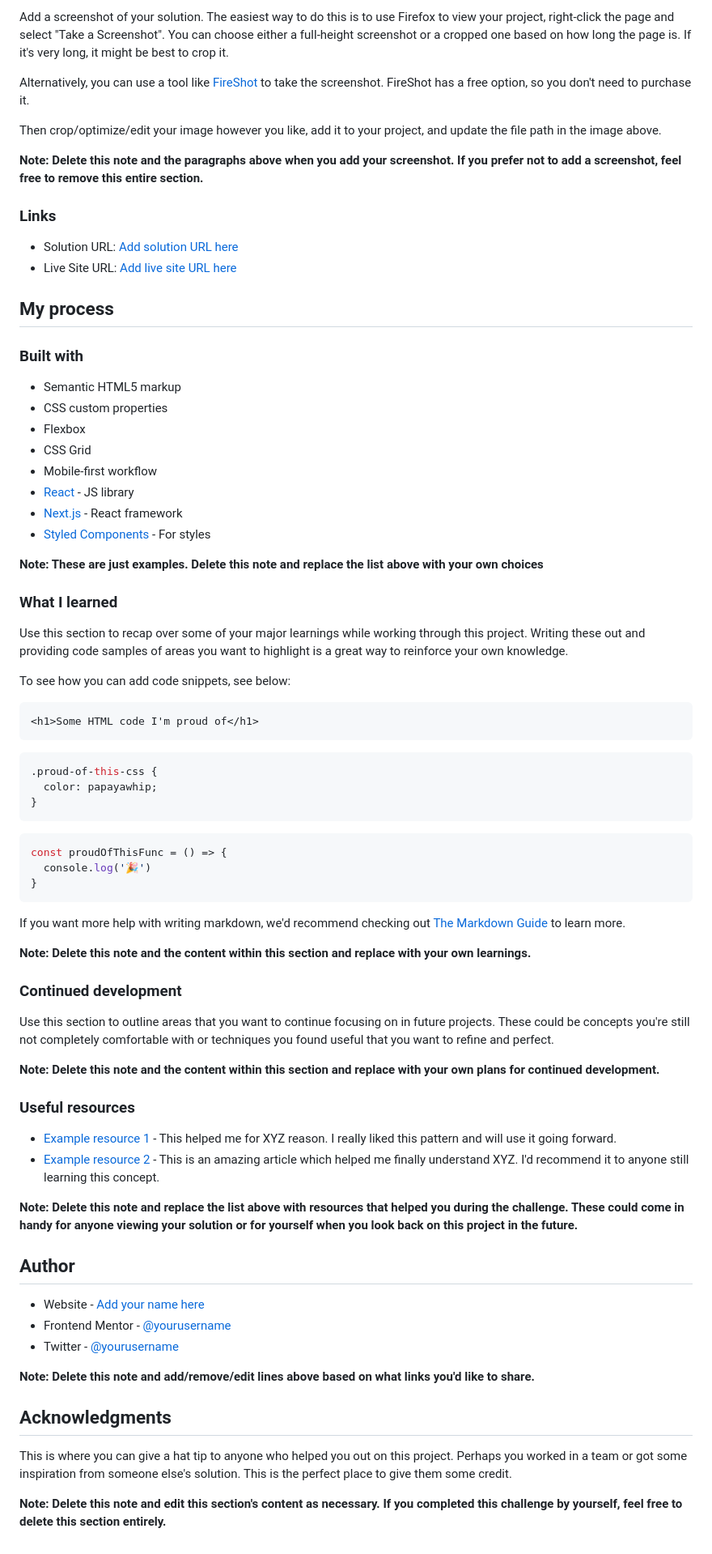
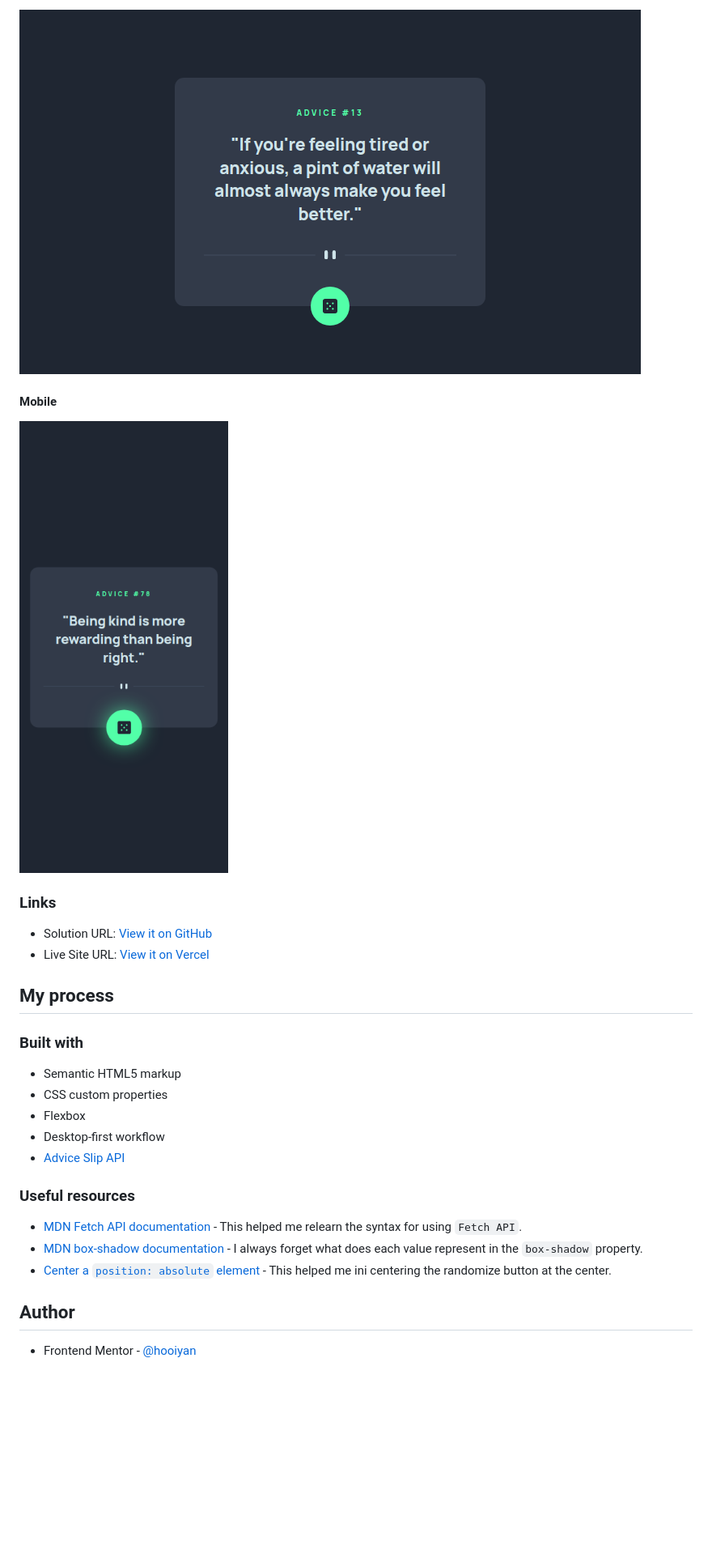
Before and after one commit to hooiyan/fem-advice-generator-app, a Markdown page: README.md, the part around the change printed below. Shown: that part at 81% size. Rendered like a GitHub page; pictures changed too: images/screenshots/desktop.png (added), images/screenshots/mobile.png (added); blank space fills up the shorter version.

Commit message:
Add screenshots & update README.md

````diff
--- a/README.md
+++ b/README.md
@@ -32,16 +35,14 @@ Users should be able to:
 
-Add a screenshot of your solution. The easiest way to do this is to use Firefox to view your project, right-click the page and select "Take a Screenshot". You can choose either a full-height screenshot or a cropped one based on how long the page is. If it's very long, it might be best to crop it.
+![](./images/screenshots/desktop.png)
 
-Alternatively, you can use a tool like [FireShot](https://getfireshot.com/) to take the screenshot. FireShot has a free option, so you don't need to purchase it.
+#### Mobile
 
-Then crop/optimize/edit your image however you like, add it to your project, and update the file path in the image above.
-
-**Note: Delete this note and the paragraphs above when you add your screenshot. If you prefer not to add a screenshot, feel free to remove this entire section.**
+![](./images/screenshots/mobile.png)
 
 ### Links
 
-- Solution URL: [Add solution URL here](https://your-solution-url.com)
-- Live Site URL: [Add live site URL here](https://your-live-site-url.com)
+- Solution URL: [View it on GitHub](https://github.com/hooiyan/fem-advice-generator-app)
+- Live Site URL: [View it on Vercel](https://h2y-advice-generator.vercel.app/)
 
 ## My process
 
@@ -50,61 +51,16 @@ Then crop/optimize/edit your image however you like, add it to your project, and
 - Semantic HTML5 markup
 - CSS custom properties
 - Flexbox
-- CSS Grid
-- Mobile-first workflow
-- [React](https://reactjs.org/) - JS library
-- [Next.js](https://nextjs.org/) - React framework
-- [Styled Components](https://styled-components.com/) - For styles
-
-**Note: These are just examples. Delete this note and replace the list above with your own choices**
-
-### What I learned
-
-Use this section to recap over some of your major learnings while working through this project. Writing these out and providing code samples of areas you want to highlight is a great way to reinforce your own knowledge.
-
-To see how you can add code snippets, see below:
-
-```html
-<h1>Some HTML code I'm proud of</h1>
-```
-```css
-.proud-of-this-css {
-  color: papayawhip;
-}
-```
-```js
-const proudOfThisFunc = () => {
-  console.log('🎉')
-}
-```
-
-If you want more help with writing markdown, we'd recommend checking out [The Markdown Guide](https://www.markdownguide.org/) to learn more.
-
-**Note: Delete this note and the content within this section and replace with your own learnings.**
-
-### Continued development
-
-Use this section to outline areas that you want to continue focusing on in future projects. These could be concepts you're still not completely comfortable with or techniques you found useful that you want to refine and perfect.
-
-**Note: Delete this note and the content within this section and replace with your own plans for continued development.**
+- Desktop-first workflow
+- [Advice Slip API](https://api.adviceslip.com/)
 
 ### Useful resources
 
-- [Example resource 1](https://www.example.com) - This helped me for XYZ reason. I really liked this pattern and will use it going forward.
-- [Example resource 2](https://www.example.com) - This is an amazing article which helped me finally understand XYZ. I'd recommend it to anyone still learning this concept.
-
-**Note: Delete this note and replace the list above with resources that helped you during the challenge. These could come in handy for anyone viewing your solution or for yourself when you look back on this project in the future.**
+- [MDN Fetch API documentation](https://developer.mozilla.org/en-US/docs/Web/API/Fetch_API/Using_Fetch) - This helped me relearn the syntax for using `Fetch API`.
+- [MDN box-shadow documentation](https://developer.mozilla.org/en-US/docs/Web/CSS/box-shadow) - I always forget what does each value represent in the `box-shadow` property.
+- [Center a `position: absolute` element](https://stackoverflow.com/questions/8508275/how-to-center-a-position-absolute-element) - This helped me ini centering the randomize button at the center.
 
 ## Author
 
-- Website - [Add your name here](https://www.your-site.com)
-- Frontend Mentor - [@yourusername](https://www.frontendmentor.io/profile/yourusername)
-- Twitter - [@yourusername](https://www.twitter.com/yourusername)
-
-**Note: Delete this note and add/remove/edit lines above based on what links you'd like to share.**
-
-## Acknowledgments
-
-This is where you can give a hat tip to anyone who helped you out on this project. Perhaps you worked in a team or got some inspiration from someone else's solution. This is the perfect place to give them some credit.
-
-**Note: Delete this note and edit this section's content as necessary. If you completed this challenge by yourself, feel free to delete this section entirely.**
+<!-- - Website - [Add your name here](https://www.your-site.com) -->
+- Frontend Mentor - [@hooiyan](https://www.frontendmentor.io/profile/hooiyan)
````
Also changed, not shown: other parts of README.md (+16 -13 lines).
